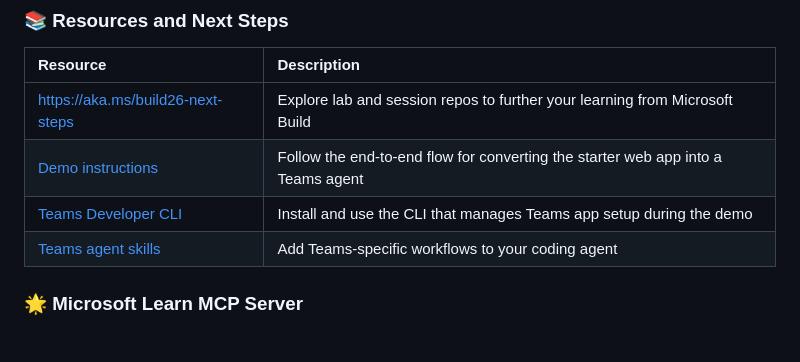
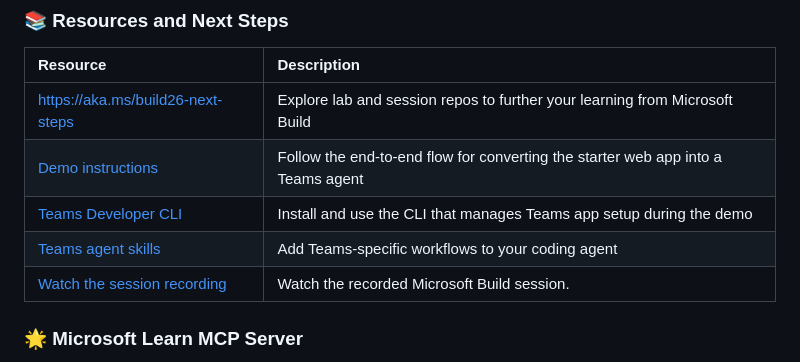
Before and after one commit to microsoft/Build26-DEM332-from-zero-to-teammate-in-25-minutes-build-a-teams-agent-live, a Markdown page: README.md, the part around the change. Rendered like a GitHub page.

Commit message:
Add post-event repository resources

```diff
--- a/README.md
+++ b/README.md
@@ -59,6 +59,7 @@ Use these as a starting point — or write your own!
 | [Demo instructions](./docs/01-convert-webapp-to-teams-agent.md) | Follow the end-to-end flow for converting the starter web app into a Teams agent |
 | [Teams Developer CLI](https://microsoft.github.io/teams-sdk/cli) | Install and use the CLI that manages Teams app setup during the demo |
 | [Teams agent skills](https://microsoft.github.io/teams-sdk/developer-tools/agent-skills) | Add Teams-specific workflows to your coding agent |
+| [Watch the session recording](https://aka.ms/build26/DEM332/youtube) | Watch the recorded Microsoft Build session. |
 
 
 ### 🌟 Microsoft Learn MCP Server
```
